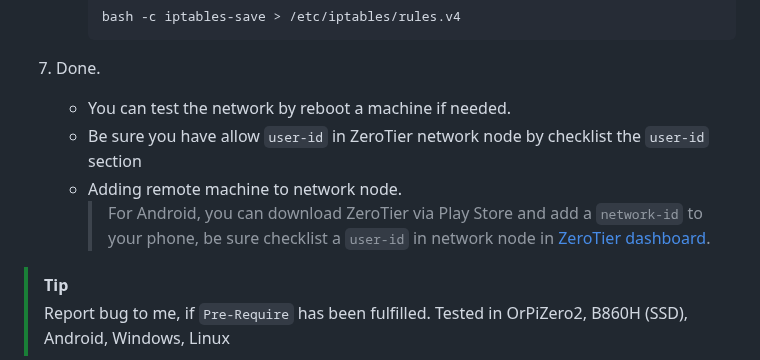
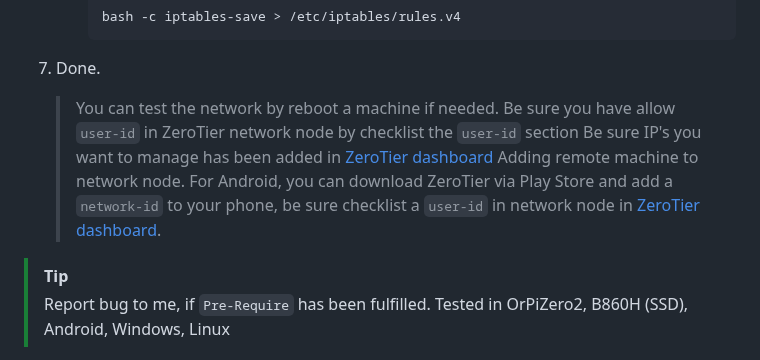
Before and after one commit to coolq4s/server-lnx, a Markdown page: zerotier/setup-zerotier.md, the part around the change. Rendered like a GitHub page.

````diff
--- a/zerotier/setup-zerotier.md
+++ b/zerotier/setup-zerotier.md
@@ -99,10 +99,12 @@ git clone https://github.com/coolq4s/server-lnx.git && mv server-lnx/zerotier/ze
      ```
 7. Done.
 
-   - You can test the network by reboot a machine if needed.
-   - Be sure you have allow `user-id` in ZeroTier network node by checklist the `user-id` section
-   - Adding remote machine to network node.
-     > For Android, you can download ZeroTier via Play Store and add a `network-id` to your phone, be sure checklist a `user-id` in network node in [ZeroTier dashboard](https://my.zerotier.com/).
+
+   > You can test the network by reboot a machine if needed.
+   > Be sure you have allow `user-id` in ZeroTier network node by checklist the `user-id` section
+   > Be sure IP's you want to manage has been added in [ZeroTier dashboard](https://my.zerotier.com/)
+   > Adding remote machine to network node.
+   > For Android, you can download ZeroTier via Play Store and add a `network-id` to your phone, be sure checklist a `user-id` in network node in [ZeroTier dashboard](https://my.zerotier.com/).
 
 
 > [!TIP]
````
